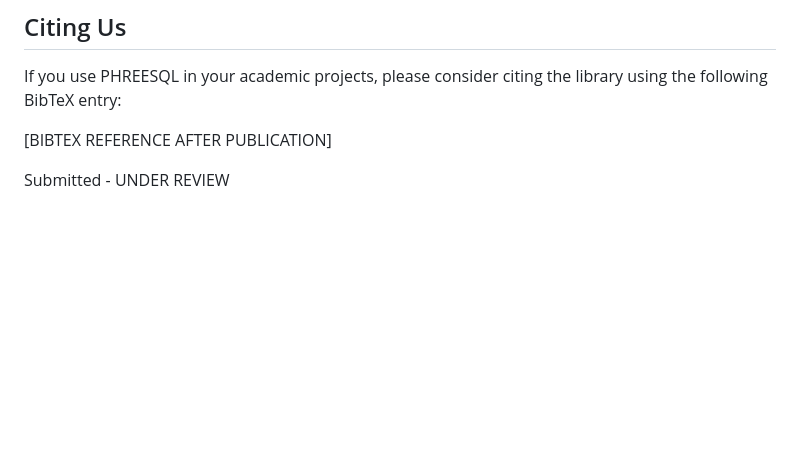
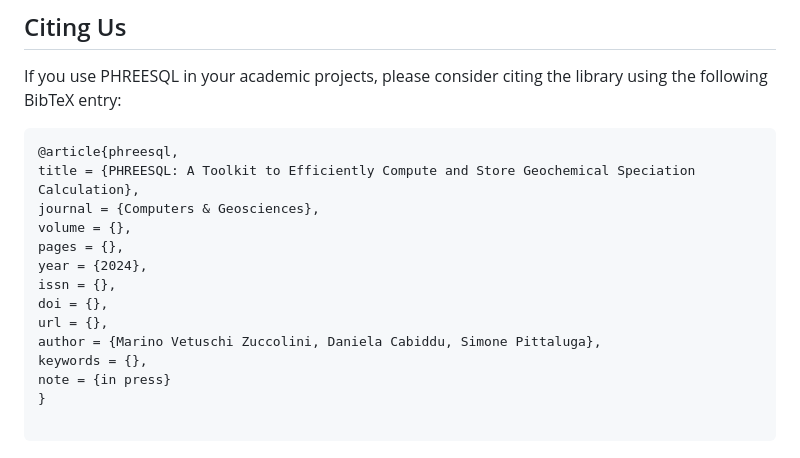
Before and after one commit to DanielaCabiddu/PHREESQL, a Markdown page: README.md, the part around the change. Drawn GitHub-style; blank space fills up the shorter version.

````diff
--- a/README.md
+++ b/README.md
@@ -93,6 +93,19 @@ Details on how the case study actually works are provided [here](example/README.
 
 If you use PHREESQL in your academic projects, please consider citing the library using the following BibTeX entry:
 
-[BIBTEX REFERENCE AFTER PUBLICATION]
+```bibtex
+@article{phreesql,
+title = {PHREESQL: A Toolkit to Efficiently Compute and Store Geochemical Speciation Calculation},
+journal = {Computers & Geosciences},
+volume = {},
+pages = {},
+year = {2024},
+issn = {},
+doi = {},
+url = {},
+author = {Marino Vetuschi Zuccolini, Daniela Cabiddu, Simone Pittaluga},
+keywords = {},
+note = {in press}
+}
 
-Submitted - UNDER REVIEW
+```
````
